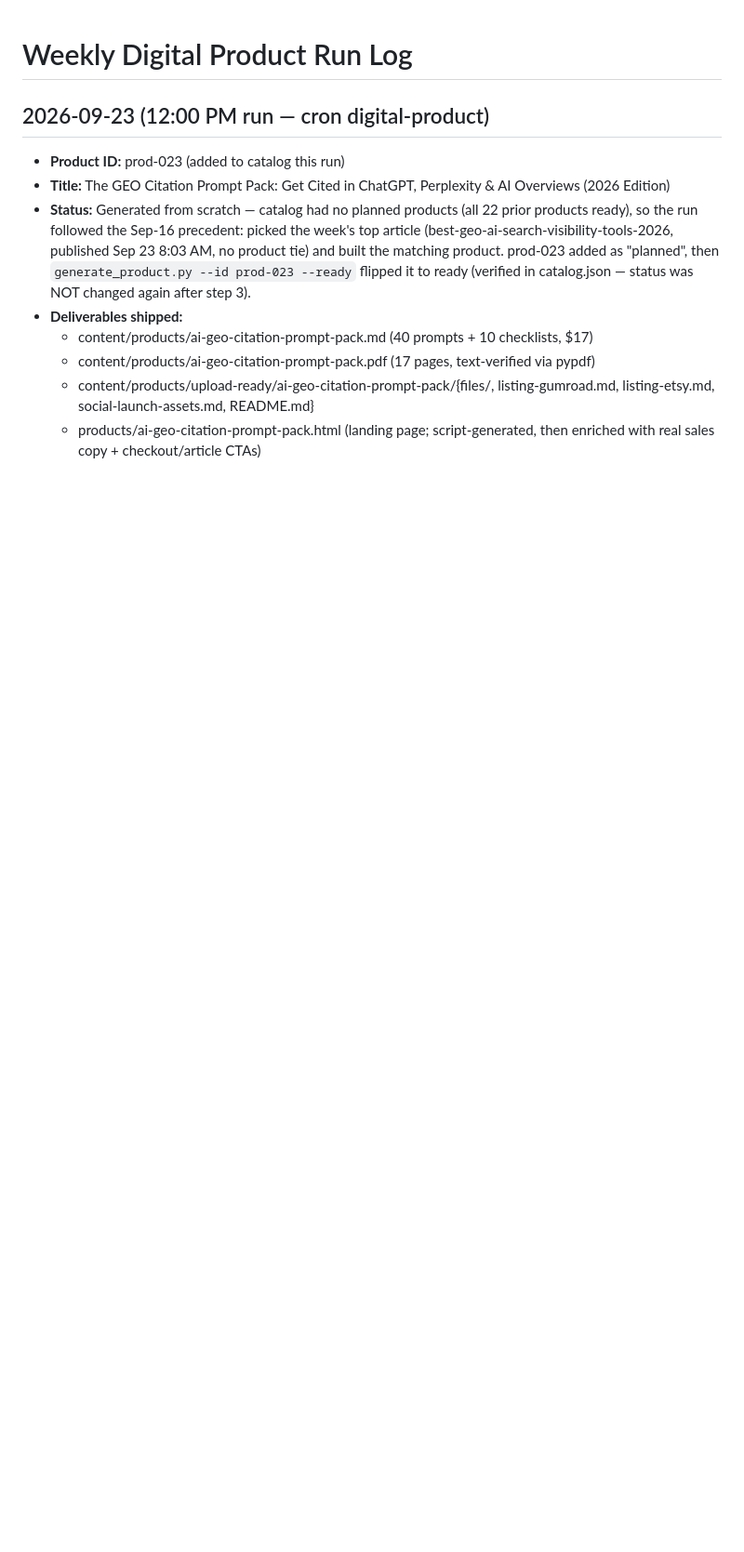
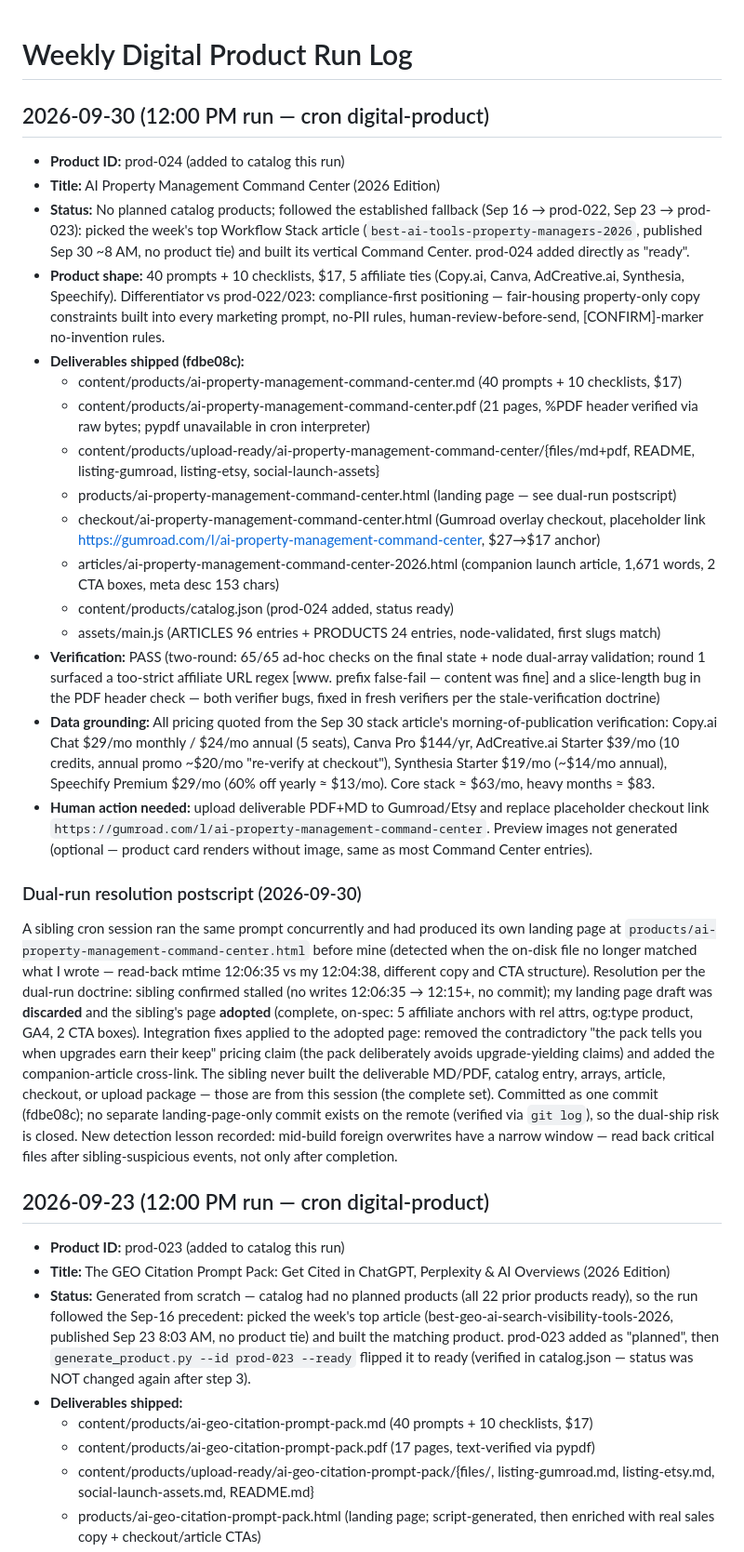
Before and after one commit to ReeseAstor/aitoolkit-blog, a Markdown page: content/products/LAST_RUN.md, the part around the change. Shown at 93% size. Rendered like a GitHub page; blank space fills up the shorter version.

Commit message:
docs: prod-024 run log + dual-run resolution

```diff
--- a/content/products/LAST_RUN.md
+++ b/content/products/LAST_RUN.md
@@ -1,4 +1,27 @@
 # Weekly Digital Product Run Log
+
+## 2026-09-30 (12:00 PM run — cron digital-product)
+
+- **Product ID:** prod-024 (added to catalog this run)
+- **Title:** AI Property Management Command Center (2026 Edition)
+- **Status:** No planned catalog products; followed the established fallback (Sep 16 → prod-022, Sep 23 → prod-023): picked the week's top Workflow Stack article (`best-ai-tools-property-managers-2026`, published Sep 30 ~8 AM, no product tie) and built its vertical Command Center. prod-024 added directly as "ready".
+- **Product shape:** 40 prompts + 10 checklists, $17, 5 affiliate ties (Copy.ai, Canva, AdCreative.ai, Synthesia, Speechify). Differentiator vs prod-022/023: compliance-first positioning — fair-housing property-only copy constraints built into every marketing prompt, no-PII rules, human-review-before-send, [CONFIRM]-marker no-invention rules.
+- **Deliverables shipped (fdbe08c):**
+  - content/products/ai-property-management-command-center.md (40 prompts + 10 checklists, $17)
+  - content/products/ai-property-management-command-center.pdf (21 pages, %PDF header verified via raw bytes; pypdf unavailable in cron interpreter)
+  - content/products/upload-ready/ai-property-management-command-center/{files/md+pdf, README, listing-gumroad, listing-etsy, social-launch-assets}
+  - products/ai-property-management-command-center.html (landing page — see dual-run postscript)
+  - checkout/ai-property-management-command-center.html (Gumroad overlay checkout, placeholder link https://gumroad.com/l/ai-property-management-command-center, $27→$17 anchor)
+  - articles/ai-property-management-command-center-2026.html (companion launch article, 1,671 words, 2 CTA boxes, meta desc 153 chars)
+  - content/products/catalog.json (prod-024 added, status ready)
+  - assets/main.js (ARTICLES 96 entries + PRODUCTS 24 entries, node-validated, first slugs match)
+- **Verification:** PASS (two-round: 65/65 ad-hoc checks on the final state + node dual-array validation; round 1 surfaced a too-strict affiliate URL regex [www. prefix false-fail — content was fine] and a slice-length bug in the PDF header check — both verifier bugs, fixed in fresh verifiers per the stale-verification doctrine)
+- **Data grounding:** All pricing quoted from the Sep 30 stack article's morning-of-publication verification: Copy.ai Chat $29/mo monthly / $24/mo annual (5 seats), Canva Pro $144/yr, AdCreative.ai Starter $39/mo (10 credits, annual promo ~$20/mo "re-verify at checkout"), Synthesia Starter $19/mo (~$14/mo annual), Speechify Premium $29/mo (60% off yearly ≈ $13/mo). Core stack ≈ $63/mo, heavy months ≈ $83.
+- **Human action needed:** upload deliverable PDF+MD to Gumroad/Etsy and replace placeholder checkout link `https://gumroad.com/l/ai-property-management-command-center`. Preview images not generated (optional — product card renders without image, same as most Command Center entries).
+
+### Dual-run resolution postscript (2026-09-30)
+
+A sibling cron session ran the same prompt concurrently and had produced its own landing page at `products/ai-property-management-command-center.html` before mine (detected when the on-disk file no longer matched what I wrote — read-back mtime 12:06:35 vs my 12:04:38, different copy and CTA structure). Resolution per the dual-run doctrine: sibling confirmed stalled (no writes 12:06:35 → 12:15+, no commit); my landing page draft was **discarded** and the sibling's page **adopted** (complete, on-spec: 5 affiliate anchors with rel attrs, og:type product, GA4, 2 CTA boxes). Integration fixes applied to the adopted page: removed the contradictory "the pack tells you when upgrades earn their keep" pricing claim (the pack deliberately avoids upgrade-yielding claims) and added the companion-article cross-link. The sibling never built the deliverable MD/PDF, catalog entry, arrays, article, checkout, or upload package — those are from this session (the complete set). Committed as one commit (fdbe08c); no separate landing-page-only commit exists on the remote (verified via `git log`), so the dual-ship risk is closed. New detection lesson recorded: mid-build foreign overwrites have a narrow window — read back critical files after sibling-suspicious events, not only after completion.
 
 ## 2026-09-23 (12:00 PM run — cron digital-product)
 
```
